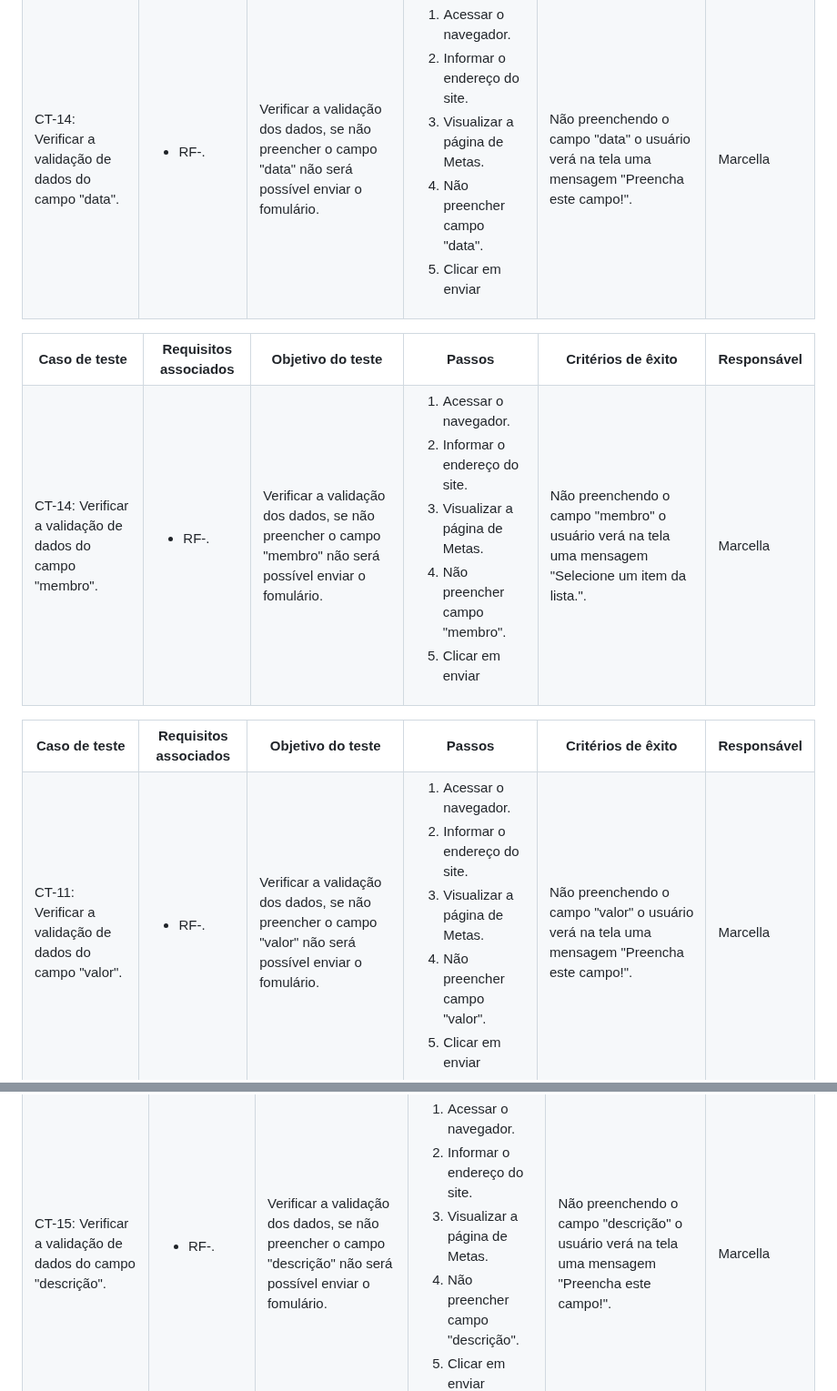
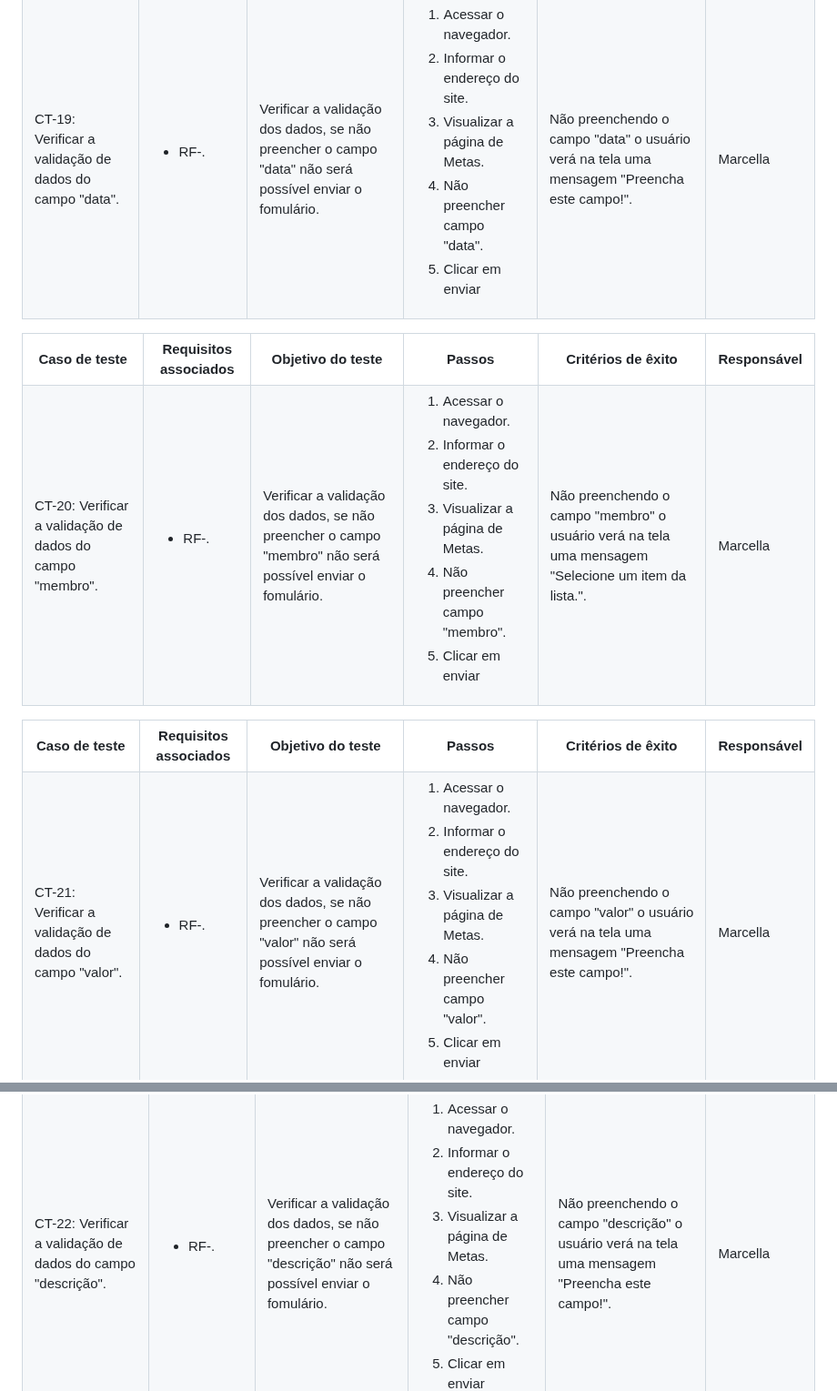
Before and after one commit to ICEI-PUC-Minas-PMV-ADS/pmv-ads-2024-1-e1-proj-web-t1-pmv-ads-2024-1-e1-projequilfinanc, a Markdown page: documentos/07-Plano de Testes de Software.md, 2 parts joined by grey strips. Shown at 91% size. Drawn GitHub-style.

```diff
--- a/documentos/07-Plano de Testes de Software.md
+++ b/documentos/07-Plano de Testes de Software.md
@@ -577,7 +577,7 @@ Os testes funcionais a serem realizados na aplicação são descritos a seguir.
   <th>Responsável</th>
  </tr>
  <tr>
-  <td>CT-14: Verificar a validação de dados do campo "data".</td>
+  <td>CT-19: Verificar a validação de dados do campo "data".</td>
   <td>
    <ul>
     <li>RF-.</li
@@ -608,7 +608,7 @@ Os testes funcionais a serem realizados na aplicação são descritos a seguir.
   <th>Responsável</th>
  </tr>
  <tr>
-  <td>CT-14: Verificar a validação de dados do campo "membro".</td>
+  <td>CT-20: Verificar a validação de dados do campo "membro".</td>
   <td>
    <ul>
     <li>RF-.</li
@@ -639,7 +639,7 @@ Os testes funcionais a serem realizados na aplicação são descritos a seguir.
   <th>Responsável</th>
  </tr>
  <tr>
-  <td>CT-11: Verificar a validação de dados do campo "valor".</td>
+  <td>CT-21: Verificar a validação de dados do campo "valor".</td>
   <td>
    <ul>
     <li>RF-.</li
@@ -670,7 +670,7 @@ Os testes funcionais a serem realizados na aplicação são descritos a seguir.
   <th>Responsável</th>
  </tr>
  <tr>
-  <td>CT-15: Verificar a validação de dados do campo "descrição".</td>
+  <td>CT-22: Verificar a validação de dados do campo "descrição".</td>
   <td>
    <ul>
     <li>RF-.</li
```
